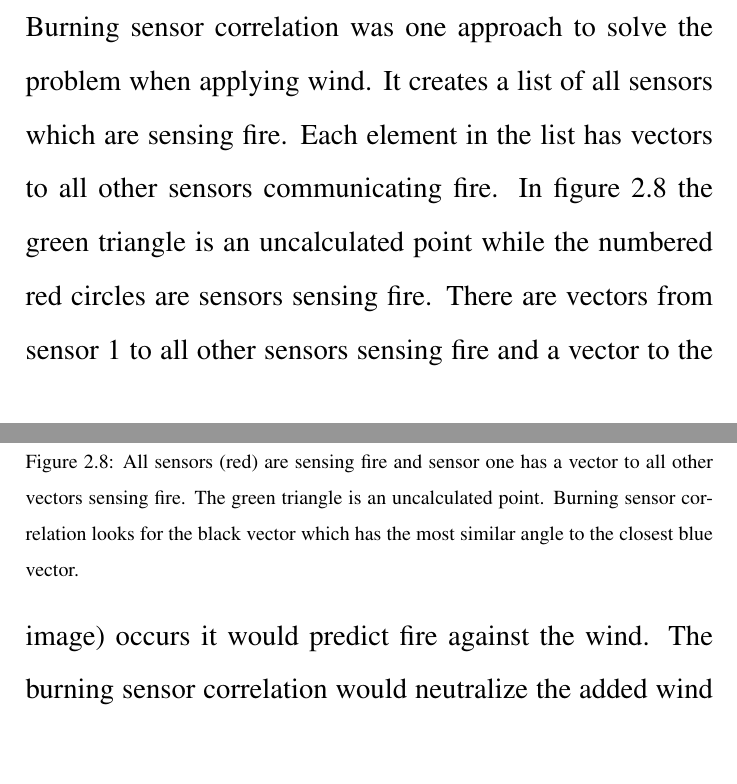
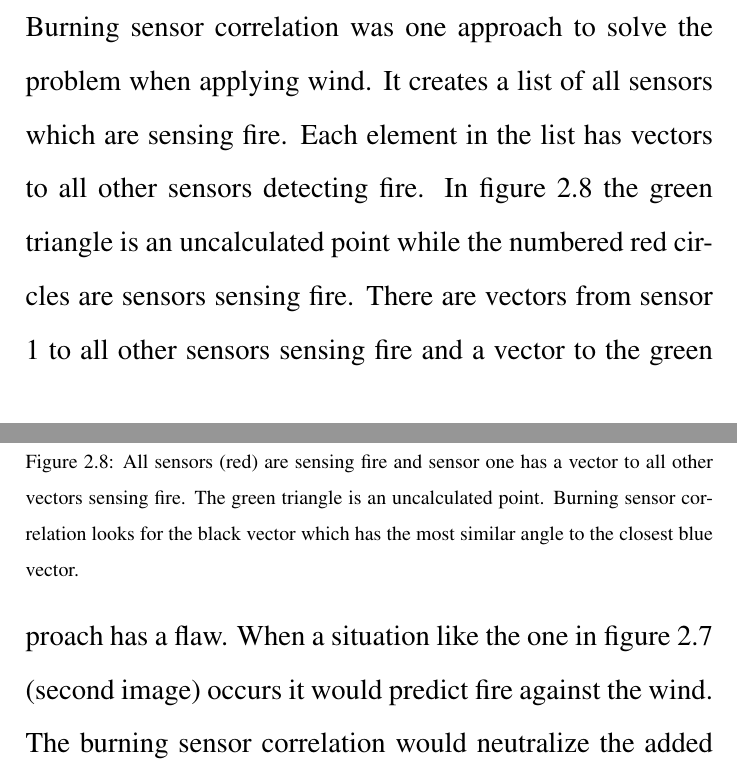
Before and after one commit to Danidude/Basic-project, a LaTeX thesis (report/report.tex, which reads report/solution/fire-interpreter.tex): two parts of pages 41 and 42 of 61, joined at a grey line, cut so that both start at the same text, the shorter picture padded with empty space. Compiled offline with pdfLaTeX.

Commit message:
Fixed a few things in chapter 3

```diff
--- a/report/solution/fire-interpreter.tex
+++ b/report/solution/fire-interpreter.tex
@@ -44,14 +44,14 @@ Where $ vector_{ij} $ is the vector from sensor position $i$ to an uncalculated
 \end{figure}
 The implementation of wind is working, but has some drawbacks. The first image in figure \ref{fig:wind-problem} illustrates how the fire is predicted when the wind is blowing from the east. The spread starts where the sensor is located and continuous in the shape of a triangle towards west. This looks good in the first image, but the second image illustrates the drawbacks. The wind is still blowing from the east and the two sensors detecting fire are on a horizontal line. The right tips of the predicted fire is where the sensors are located. The blue squares is used to highlight where there should have been predicted fire. This situation occurs because the blue squares are closest to the second sensor. The vector which goes from the second sensor to the any of blue square has an angle which is more than $ 45^{\circ} $ when compared to the wind vector which is $ \left[-1,0\right] $. Problems with predicting the middle part of the fire can occur when the the size of the predicted fire is becoming quite large. To solve both these problems there has been developed two solutions which have been tested with varying results. The first solution looks at the correlation between all sensors sensing fire while the second solution uses some techniques found in graphical programming. Another approach to these problems would be to use dynamic parameters. As the fire progressed the parameters would change in accordance to the size of the fire. But problems arises with such a solution as well. The edge of the fire would be more likely to be smudged out and it would in some cases predict fire in areas where there were no fire.
 \subsubsection{Solution 1 to unexpected predictions with wind}
-Burning sensor correlation was one approach to solve the problem when applying wind. It creates a list of all sensors which are sensing fire. Each element in the list has vectors to all other sensors communicating fire. In figure \ref{fig:burning-sensor-correlation} the green triangle is an uncalculated point while the numbered red circles are sensors sensing fire. There are vectors from sensor 1 to all other sensors sensing fire and a vector to the green triangle. This is an illustration of one of the entries in this list. The basis for this theory is that there is probably actual fire between the sensors. The blue vector compares direction with all the black vectors, see \ref{eq:int-angle}. It finds the black vector which has the most similar direction and check if it is within a certain threshold. If this comes out positive the distance for this point to sensor one will be multiplied with a number less than one, else it would be multiplied with one.
+Burning sensor correlation was one approach to solve the problem when applying wind. It creates a list of all sensors which are sensing fire. Each element in the list has vectors to all other sensors detecting fire. In figure \ref{fig:burning-sensor-correlation} the green triangle is an uncalculated point while the numbered red circles are sensors sensing fire. There are vectors from sensor 1 to all other sensors sensing fire and a vector to the green triangle. This is an illustration of one of the entries in this list. The basis for this theory is that there is probably actual fire between the sensors. The blue vector compares direction with all the black vectors, see \ref{eq:int-angle}. It finds the black vector which has the most similar direction and check if it is within a certain threshold. If this comes out positive the distance for this point to sensor one will be multiplied with a number less than one, else it would be multiplied with one.
 \begin{figure}[here]
   \centering
       \includegraphics[width=0.4\textwidth]{solution/graphics/burning-sensor-correlation.png}
   \caption{All sensors (red) are sensing fire and sensor one has a vector to all other vectors sensing fire. The green triangle is an uncalculated point. Burning sensor correlation looks for the black vector which has the most similar angle to the closest blue vector.}
   \label{fig:burning-sensor-correlation}
 \end{figure}
-This approach has a fault. When a situation like \ref{fig:wind-problem} (second image) occurs it would predict fire against the wind. The burning sensor correlation would neutralize the added wind to such a degree that it was removed. The complexity with this solution is high and thus the execution time rises fast as \textbf{t} increases and the fire interpreter uses more data. As this solution was developed it would handle multiple fires badly.
+This approach has a flaw. When a situation like the one in figure \ref{fig:wind-problem} (second image) occurs it would predict fire against the wind. The burning sensor correlation would neutralize the added wind to such a degree that it was removed. The complexity with this solution is high and thus the execution time rises fast as \textbf{t} increases and the fire interpreter uses more data. As this solution was developed it would handle multiple fires badly.
 \subsubsection{Solution 2 to unexpected predictions with wind}
 In the second approach to solve the wind and filling issues, components from computer graphics were used. The outer boundary of the sensors sensing fire was chosen. The shape will be a convex polygon. Uncalculated cells within this polygon will have a higher probability of being on fire in the prediction. As in the burning sensor correlation implementation it is assumed its a higher probability of being fire between sensors sensing fire.
 \begin{figure}[here]
```
Also changed, not shown: report/solution/fire-interpreter.tex (2 more changed lines).
